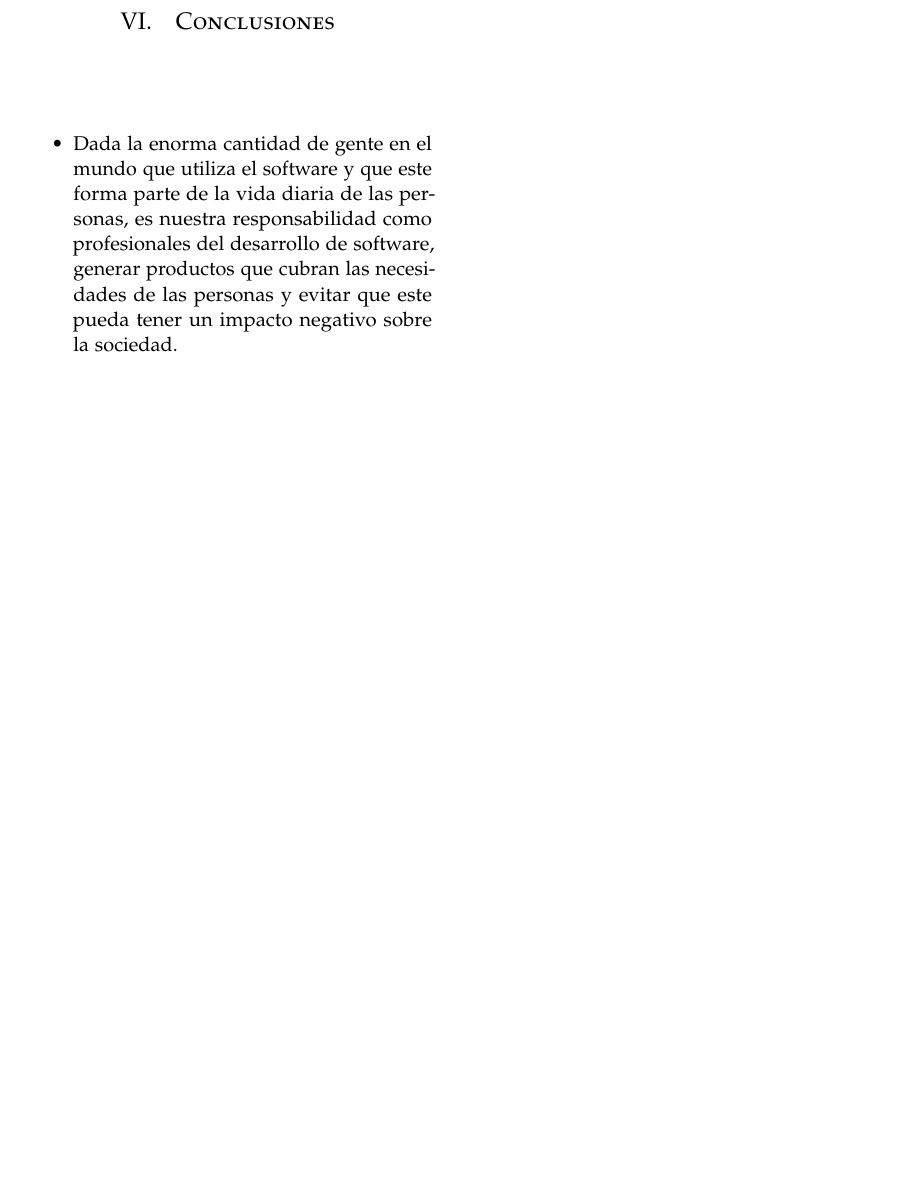
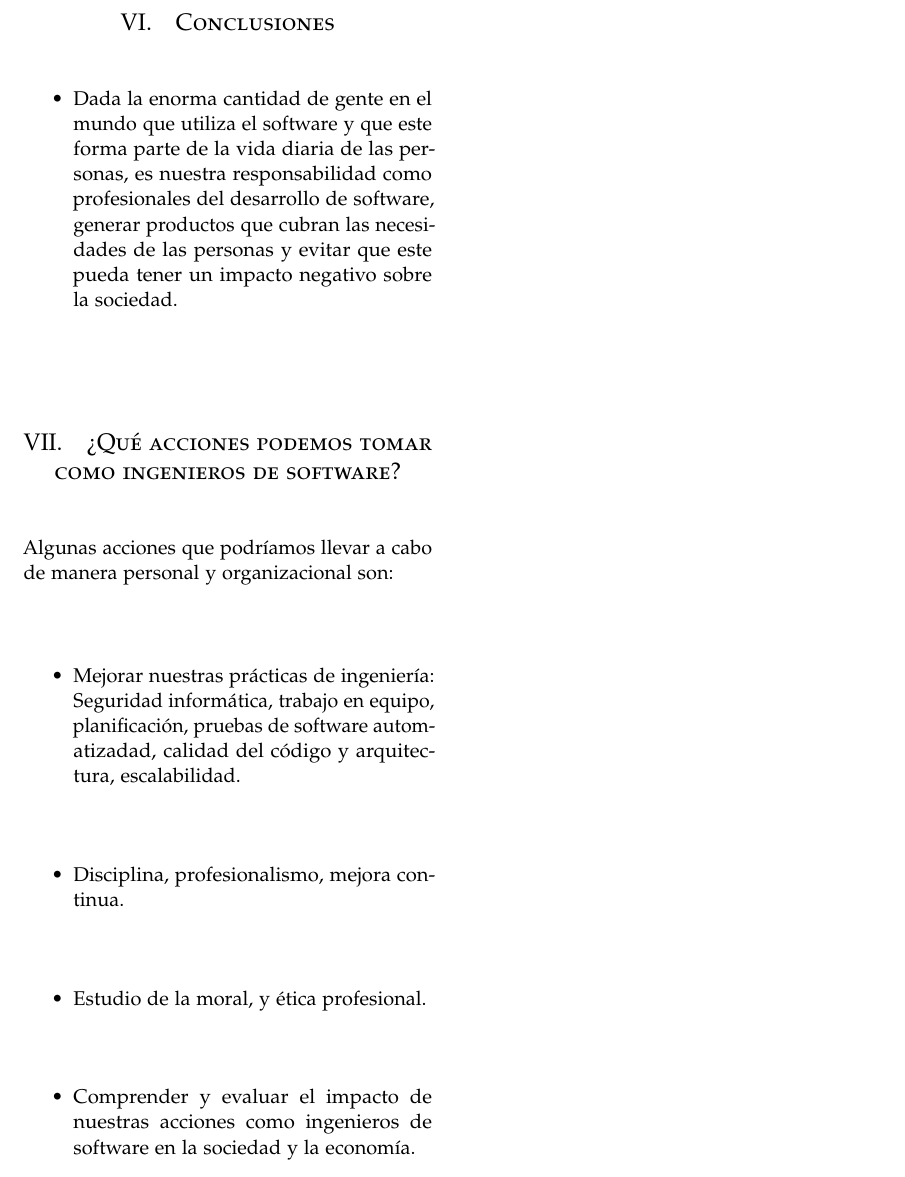
Before and after one commit to MaritzaB/masters_tasks, a LaTeX paper (reports/ethics_software_engineer.tex): part of page 4 of 5 before the commit and part of page 5 of 6 after it, cut so that both start at the same text, the shorter picture padded with empty space. Compiled offline with pdfLaTeX.

Commit message:
📝 Update report

```diff
--- a/reports/ethics_software_engineer.tex
+++ b/reports/ethics_software_engineer.tex
@@ -308,6 +311,20 @@ impacto negativo sobre la sociedad.
 
 \end{itemize}
 
+\section{¿Qué acciones podemos tomar como ingenieros de software?}
+
+Algunas acciones que podríamos llevar a cabo de manera personal y organizacional
+son:
+
+\begin{itemize}
+\item Mejorar nuestras prácticas de ingeniería: Seguridad informática, trabajo
+en equipo, planificación, pruebas de software automatizadad, calidad del código
+y arquitectura, escalabilidad.
+\item Disciplina, profesionalismo, mejora continua.
+\item Estudio de la moral, y ética profesional.
+\item Comprender y evaluar el impacto de nuestras acciones como ingenieros de
+software en la sociedad y la economía.
+\end{itemize}
 
 \pagebreak
 \bibliography{../references/references.bib}
```
Also changed, not shown: reports/ethics_software_engineer.tex (9 more changed lines).
